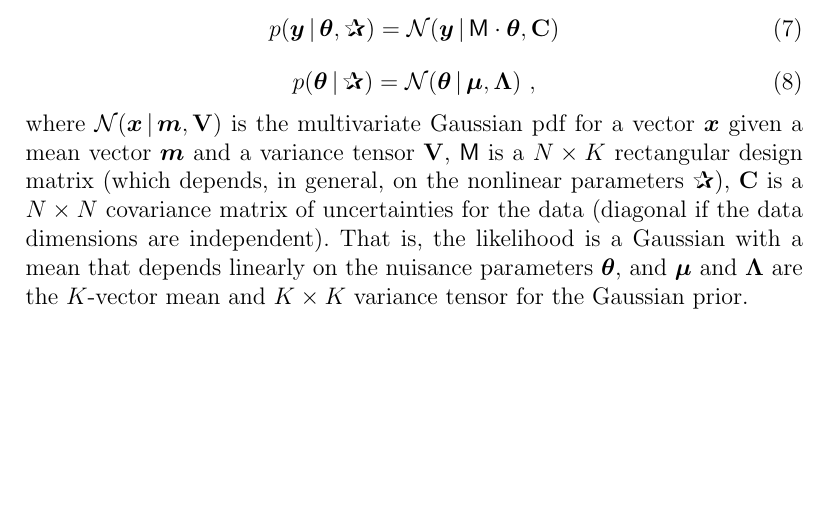
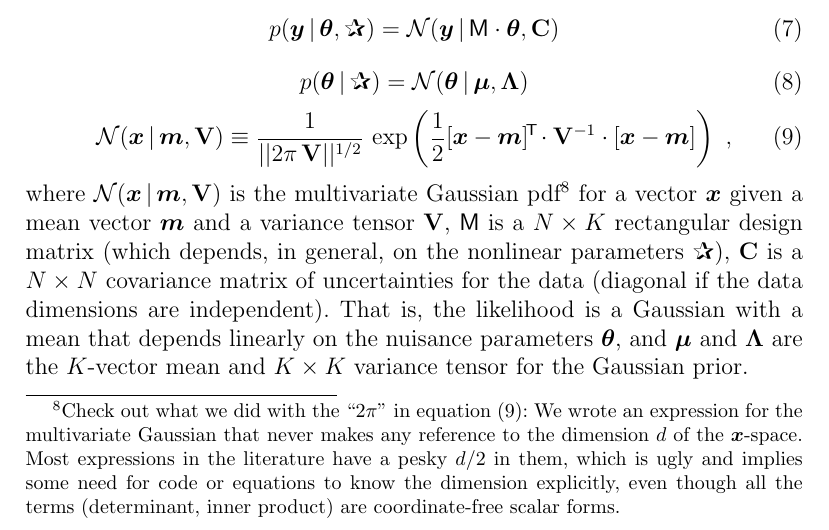
Before and after one commit to davidwhogg/GaussianProductRefactor, a LaTeX document (paper/products.tex): part of page 4 of 12, cut so that both start at the same text, the shorter picture padded with empty space. Compiled offline with pdfLaTeX.

Commit message:
get explicit with Gaussian

```diff
--- a/paper/products.tex
+++ b/paper/products.tex
@@ -335,10 +334,20 @@ p(\vy\given\vtheta,\bP) = \normal(\vy\given\mM\cdot\vtheta,\tC)
 \end{equation}
 \begin{equation}
 p(\vtheta\given\bP) = \normal(\vtheta\given\vmu,\tLambda)
+\end{equation}
+\begin{equation}\label{eq:Gaussian}
+\normal(\vx\given\vm,\tV) \equiv \frac{1}{||2\pi\,\tV||^{1/2}}\,\exp\left(\frac{1}{2}[\vx-\vm]\T \cdot \tV\inv \cdot [\vx - \vm]\right)
 ~ ,
 \end{equation}
-where
-$\normal(\vx\given\vm,\tV)$ is the multivariate Gaussian pdf for a vector $\vx$
+where $\normal(\vx\given\vm,\tV)$ is the multivariate Gaussian
+pdf\footnote{Check out what we did with the ``$2\pi$'' in
+  \equationname~(\ref{eq:Gaussian}): We wrote an expression for the
+  multivariate Gaussian that never makes any reference to the
+  dimension $d$ of the $\vx$-space. Most expressions in the literature
+  have a pesky $d/2$ in them, which is ugly and implies some need for
+  code or equations to know the dimension explicitly, even though all
+  the terms (determinant, inner product) are coordinate-free scalar
+  forms.} for a vector $\vx$
 given a mean vector $\vm$ and a variance tensor $\tV$,
 $\mM$ is a $N\times K$ rectangular design matrix (which depends, in
 general, on the nonlinear parameters $\bP$),
```
Also changed, not shown: paper/products.tex (3 more changed lines).
